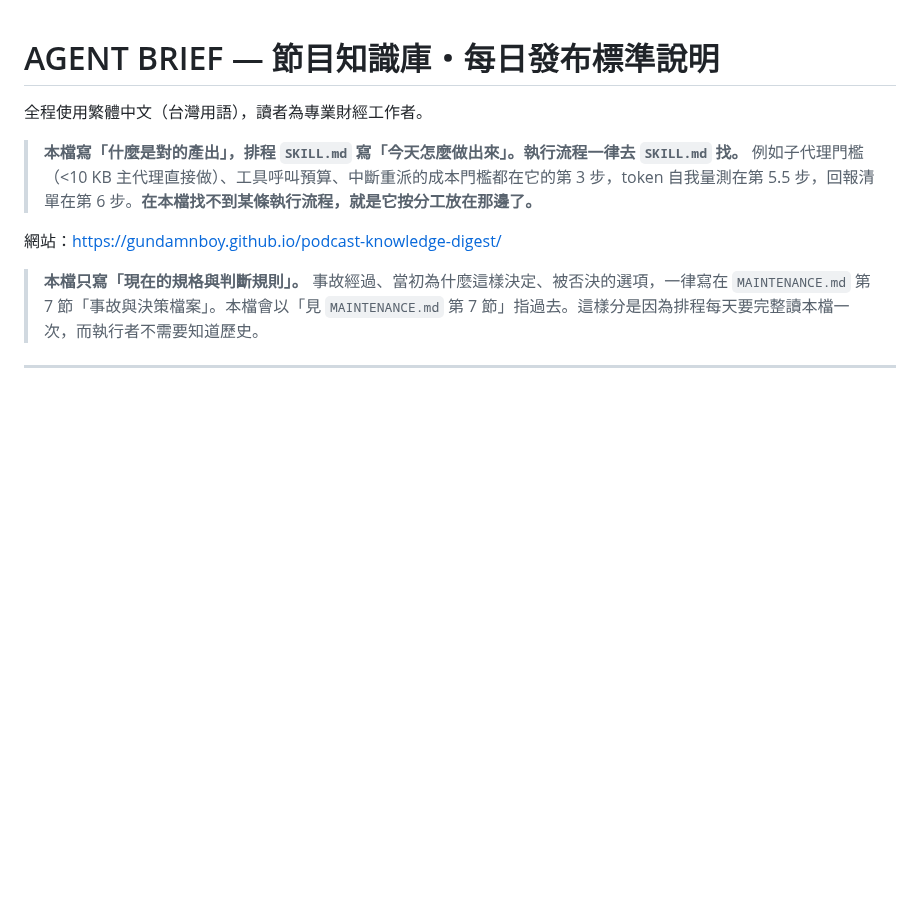
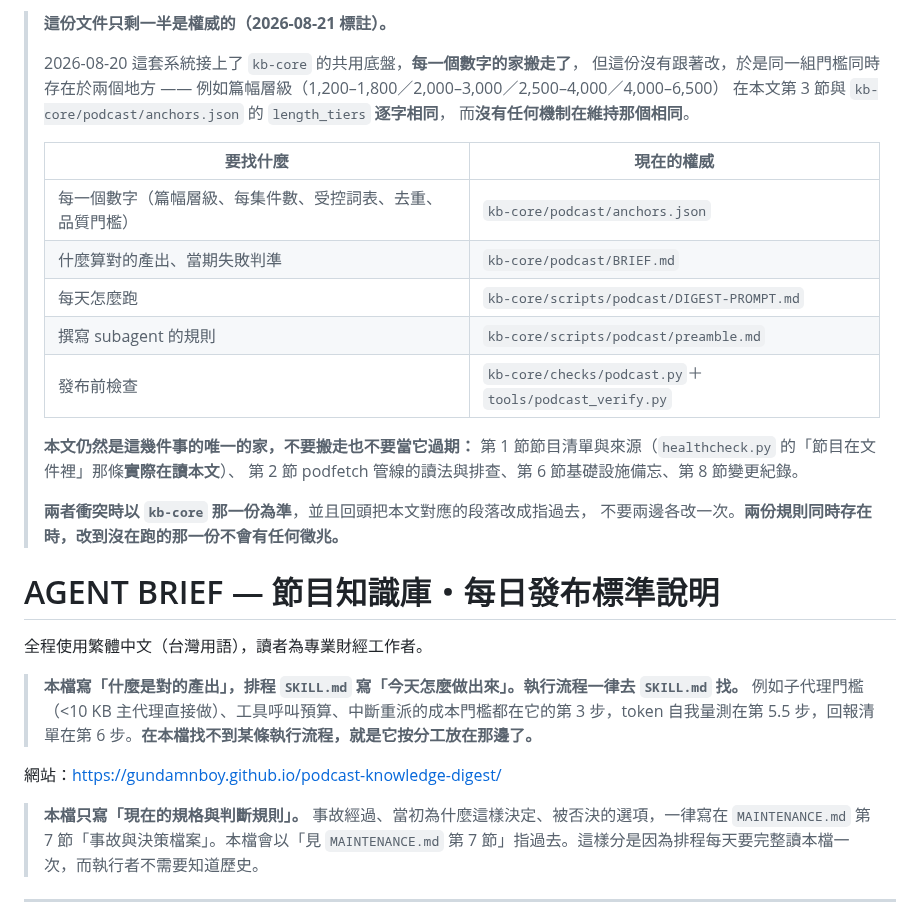
Before and after one commit to GunDamnBoy/podcast-knowledge-digest, a Markdown page: AGENT_BRIEF.md, the part around the change. GitHub-like rendering; blank space fills up the shorter version.

Commit message:
AGENT_BRIEF: 掛上分工橫幅，數字歸 kb-core

```diff
--- a/AGENT_BRIEF.md
+++ b/AGENT_BRIEF.md
@@ -1,3 +1,26 @@
+> **這份文件只剩一半是權威的（2026-08-21 標註）。**
+>
+> 2026-08-20 這套系統接上了 `kb-core` 的共用底盤，**每一個數字的家搬走了**，
+> 但這份沒有跟著改，於是同一組門檻同時存在於兩個地方 ——
+> 例如篇幅層級（1,200–1,800／2,000–3,000／2,500–4,000／4,000–6,500）
+> 在本文第 3 節與 `kb-core/podcast/anchors.json` 的 `length_tiers` **逐字相同**，
+> 而**沒有任何機制在維持那個相同**。
+>
+> | 要找什麼 | 現在的權威 |
+> |---|---|
+> | 每一個數字（篇幅層級、每集件數、受控詞表、去重、品質門檻） | `kb-core/podcast/anchors.json` |
+> | 什麼算對的產出、當期失敗判準 | `kb-core/podcast/BRIEF.md` |
+> | 每天怎麼跑 | `kb-core/scripts/podcast/DIGEST-PROMPT.md` |
+> | 撰寫 subagent 的規則 | `kb-core/scripts/podcast/preamble.md` |
+> | 發布前檢查 | `kb-core/checks/podcast.py`＋`tools/podcast_verify.py` |
+>
+> **本文仍然是這幾件事的唯一的家，不要搬走也不要當它過期：**
+> 第 1 節節目清單與來源（`healthcheck.py` 的「節目在文件裡」那條**實際在讀本文**）、
+> 第 2 節 podfetch 管線的讀法與排查、第 6 節基礎設施備忘、第 8 節變更紀錄。
+>
+> **兩者衝突時以 `kb-core` 那一份為準**，並且回頭把本文對應的段落改成指過去，
+> 不要兩邊各改一次。**兩份規則同時存在時，改到沒在跑的那一份不會有任何徵兆。**
+
 # AGENT BRIEF — 節目知識庫・每日發布標準說明
 
 全程使用繁體中文（台灣用語），讀者為專業財經工作者。
```
